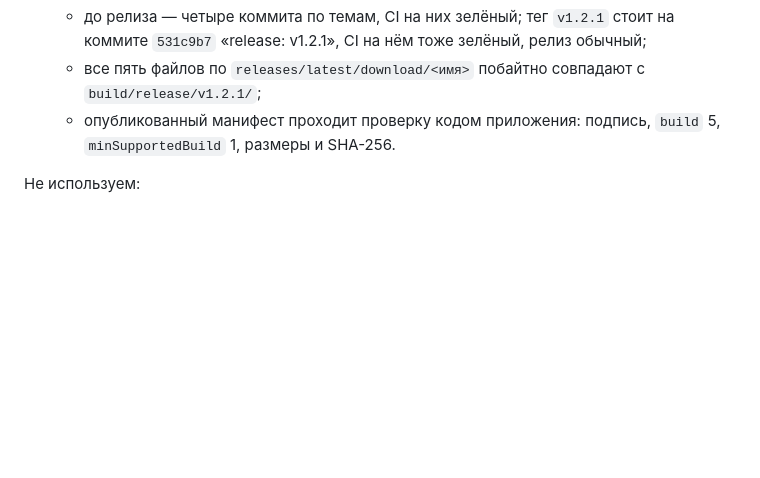
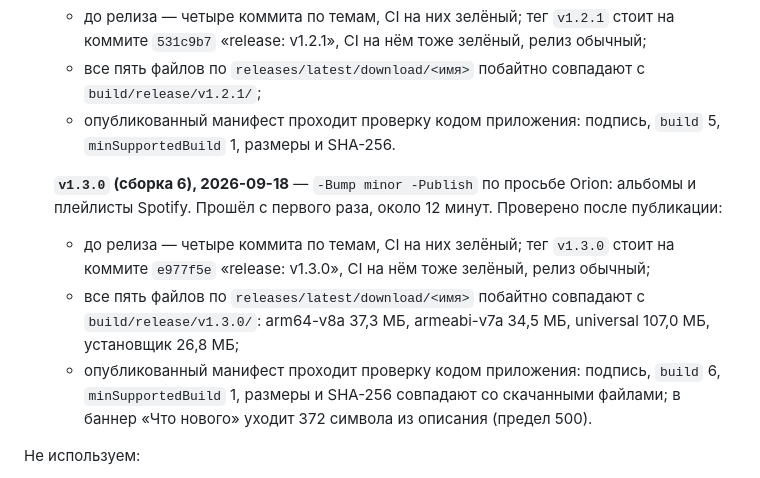
Before and after one commit to OrionZ43/protogenix, a Markdown page: .claude/rules/release.md, the part around the change. GitHub-like rendering; blank space fills up the shorter version.

```diff
--- a/.claude/rules/release.md
+++ b/.claude/rules/release.md
@@ -216,6 +216,11 @@ Android генерирует debug-keystore **отдельно на каждой
    - все пять файлов по `releases/latest/download/<имя>` побайтно совпадают с `build/release/v1.2.1/`;
    - опубликованный манифест проходит проверку кодом приложения: подпись, `build` 5, `minSupportedBuild` 1, размеры и SHA-256.
 
+   **`v1.3.0` (сборка 6), 2026-09-18** — `-Bump minor -Publish` по просьбе Orion: альбомы и плейлисты Spotify. Прошёл с первого раза, около 12 минут. Проверено после публикации:
+   - до релиза — четыре коммита по темам, CI на них зелёный; тег `v1.3.0` стоит на коммите `e977f5e` «release: v1.3.0», CI на нём тоже зелёный, релиз обычный;
+   - все пять файлов по `releases/latest/download/<имя>` побайтно совпадают с `build/release/v1.3.0/`: arm64-v8a 37,3 МБ, armeabi-v7a 34,5 МБ, universal 107,0 МБ, установщик 26,8 МБ;
+   - опубликованный манифест проходит проверку кодом приложения: подпись, `build` 6, `minSupportedBuild` 1, размеры и SHA-256 совпадают со скачанными файлами; в баннер «Что нового» уходит 372 символа из описания (предел 500).
+
 Не используем:
 - MSIX — нужен доверенный сертификат подписи кода;
 - Velopack/Squirrel — нативная FFI-обвязка;
```
Also changed, not shown: docs/CHANGELOG_CLAUDE.md (+8 -0 lines).
